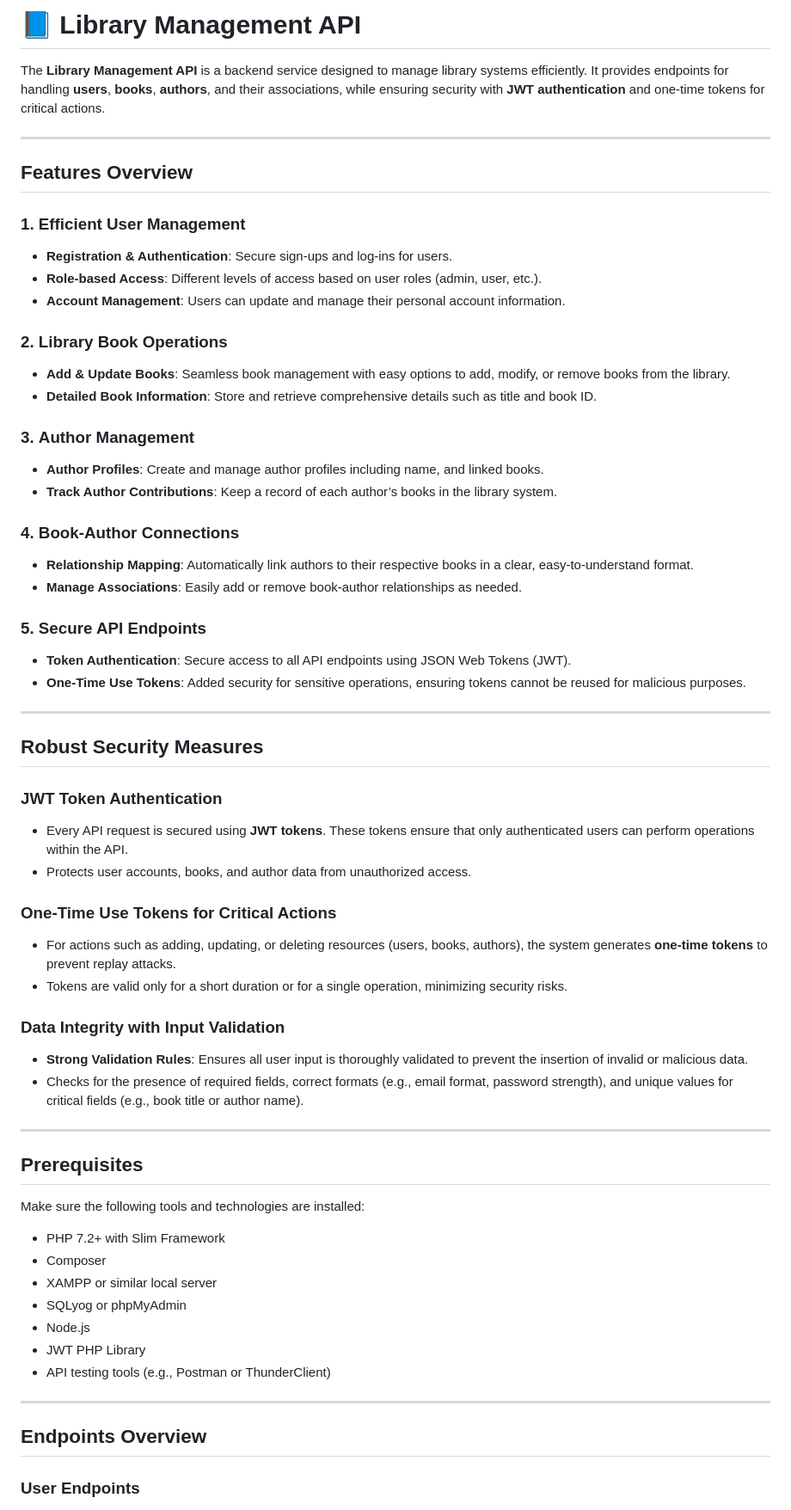
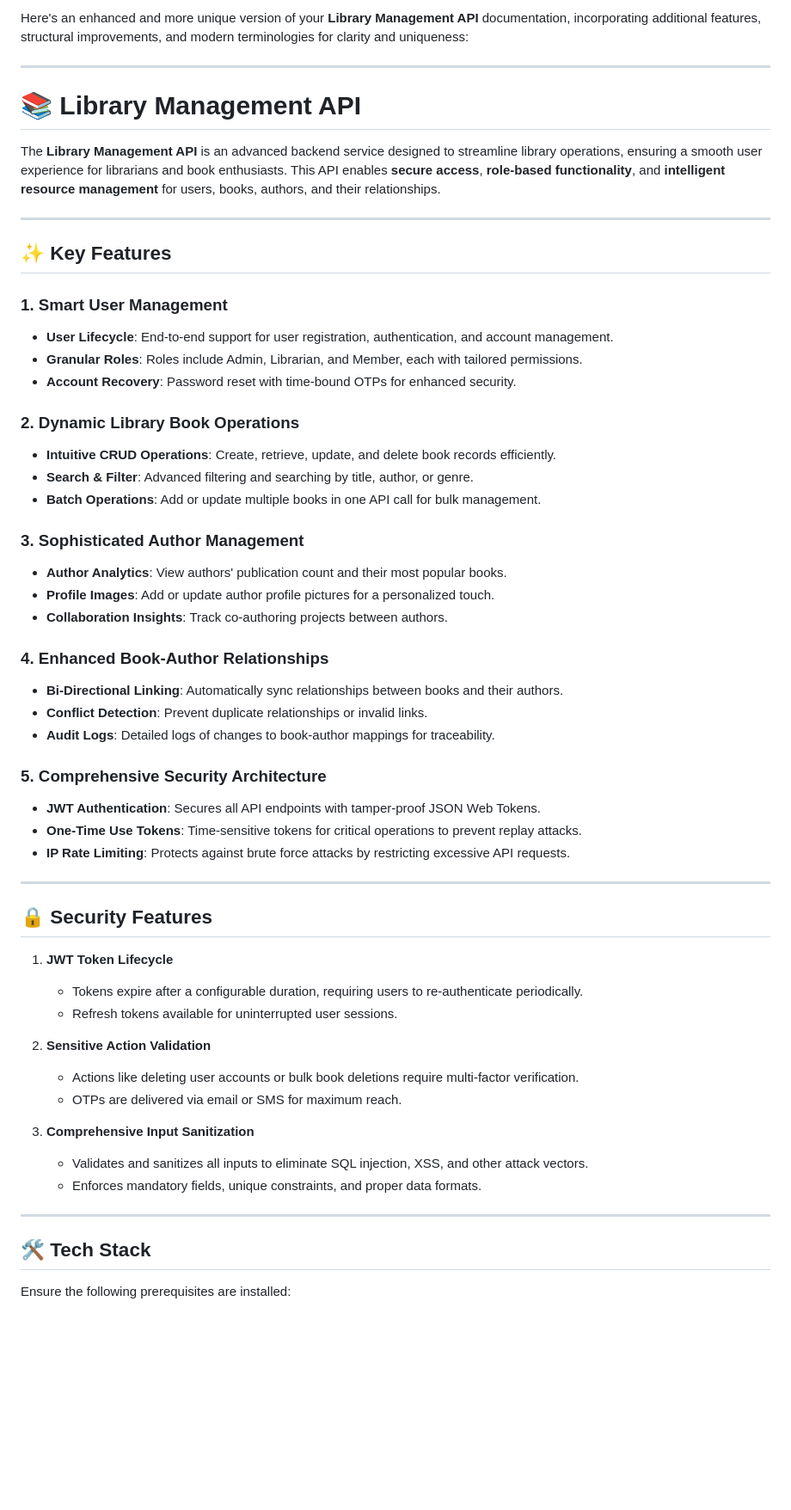
Before and after one commit to JohnDavidPadua/Lib-Docs, a Markdown page: README.md, the part around one of its changes. Shown at 86% size. Rendered like a GitHub page; blank space fills up the shorter version.

```diff
--- a/README.md
+++ b/README.md
@@ -1,63 +1,59 @@
-# 📘 Library Management API
-
-The **Library Management API** is a backend service designed to manage library systems efficiently. It provides endpoints for handling **users**, **books**, **authors**, and their associations, while ensuring security with **JWT authentication** and one-time tokens for critical actions.
+Here's an enhanced and more unique version of your **Library Management API** documentation, incorporating additional features, structural improvements, and modern terminologies for clarity and uniqueness:
 
 ---
 
-## Features Overview
+# 📚 **Library Management API**
 
-### 1. **Efficient User Management**
-   - **Registration & Authentication**: Secure sign-ups and log-ins for users.
-   - **Role-based Access**: Different levels of access based on user roles (admin, user, etc.).
-   - **Account Management**: Users can update and manage their personal account information.
-
-### 2. **Library Book Operations**
-   - **Add & Update Books**: Seamless book management with easy options to add, modify, or remove books from the library.
-   - **Detailed Book Information**: Store and retrieve comprehensive details such as title and book ID.
-
-### 3. **Author Management**
-   - **Author Profiles**: Create and manage author profiles including name, and linked books.
-   - **Track Author Contributions**: Keep a record of each author’s books in the library system.
-
-### 4. **Book-Author Connections**
-   - **Relationship Mapping**: Automatically link authors to their respective books in a clear, easy-to-understand format.
-   - **Manage Associations**: Easily add or remove book-author relationships as needed.
-
-### 5. **Secure API Endpoints**
-   - **Token Authentication**: Secure access to all API endpoints using JSON Web Tokens (JWT).
-   - **One-Time Use Tokens**: Added security for sensitive operations, ensuring tokens cannot be reused for malicious purposes.
+The **Library Management API** is an advanced backend service designed to streamline library operations, ensuring a smooth user experience for librarians and book enthusiasts. This API enables **secure access**, **role-based functionality**, and **intelligent resource management** for users, books, authors, and their relationships.
 
 ---
 
-## Robust Security Measures
+## ✨ **Key Features**
 
-### **JWT Token Authentication**
-   - Every API request is secured using **JWT tokens**. These tokens ensure that only authenticated users can perform operations within the API.
-   - Protects user accounts, books, and author data from unauthorized access.
+### 1. **Smart User Management**
+   - **User Lifecycle**: End-to-end support for user registration, authentication, and account management.
+   - **Granular Roles**: Roles include Admin, Librarian, and Member, each with tailored permissions.
+   - **Account Recovery**: Password reset with time-bound OTPs for enhanced security.
 
-### **One-Time Use Tokens for Critical Actions**
-   - For actions such as adding, updating, or deleting resources (users, books, authors), the system generates **one-time tokens** to prevent replay attacks.
-   - Tokens are valid only for a short duration or for a single operation, minimizing security risks.
+### 2. **Dynamic Library Book Operations**
+   - **Intuitive CRUD Operations**: Create, retrieve, update, and delete book records efficiently.
+   - **Search & Filter**: Advanced filtering and searching by title, author, or genre.
+   - **Batch Operations**: Add or update multiple books in one API call for bulk management.
 
-### **Data Integrity with Input Validation**
-   - **Strong Validation Rules**: Ensures all user input is thoroughly validated to prevent the insertion of invalid or malicious data.
-   - Checks for the presence of required fields, correct formats (e.g., email format, password strength), and unique values for critical fields (e.g., book title or author name).
+### 3. **Sophisticated Author Management**
+   - **Author Analytics**: View authors' publication count and their most popular books.
+   - **Profile Images**: Add or update author profile pictures for a personalized touch.
+   - **Collaboration Insights**: Track co-authoring projects between authors.
+
+### 4. **Enhanced Book-Author Relationships**
+   - **Bi-Directional Linking**: Automatically sync relationships between books and their authors.
+   - **Conflict Detection**: Prevent duplicate relationships or invalid links.
+   - **Audit Logs**: Detailed logs of changes to book-author mappings for traceability.
+
+### 5. **Comprehensive Security Architecture**
+   - **JWT Authentication**: Secures all API endpoints with tamper-proof JSON Web Tokens.
+   - **One-Time Use Tokens**: Time-sensitive tokens for critical operations to prevent replay attacks.
+   - **IP Rate Limiting**: Protects against brute force attacks by restricting excessive API requests.
 
 ---
 
-##  Prerequisites
-Make sure the following tools and technologies are installed:
-- PHP 7.2+ with Slim Framework
-- Composer
-- XAMPP or similar local server
-- SQLyog or phpMyAdmin
-- Node.js
-- JWT PHP Library
-- API testing tools (e.g., Postman or ThunderClient)
+## 🔒 **Security Features**
+
+1. **JWT Token Lifecycle**
+   - Tokens expire after a configurable duration, requiring users to re-authenticate periodically.
+   - Refresh tokens available for uninterrupted user sessions.
+
+2. **Sensitive Action Validation**
+   - Actions like deleting user accounts or bulk book deletions require multi-factor verification.
+   - OTPs are delivered via email or SMS for maximum reach.
+
+3. **Comprehensive Input Sanitization**
+   - Validates and sanitizes all inputs to eliminate SQL injection, XSS, and other attack vectors.
+   - Enforces mandatory fields, unique constraints, and proper data formats.
 
 ---
 
-##  Endpoints Overview
+## 🛠️ **Tech Stack**
 
-###  User Endpoints
+Ensure the following prerequisites are installed:
 
```
Also changed, not shown: other parts of README.md (+119 -155 lines).
